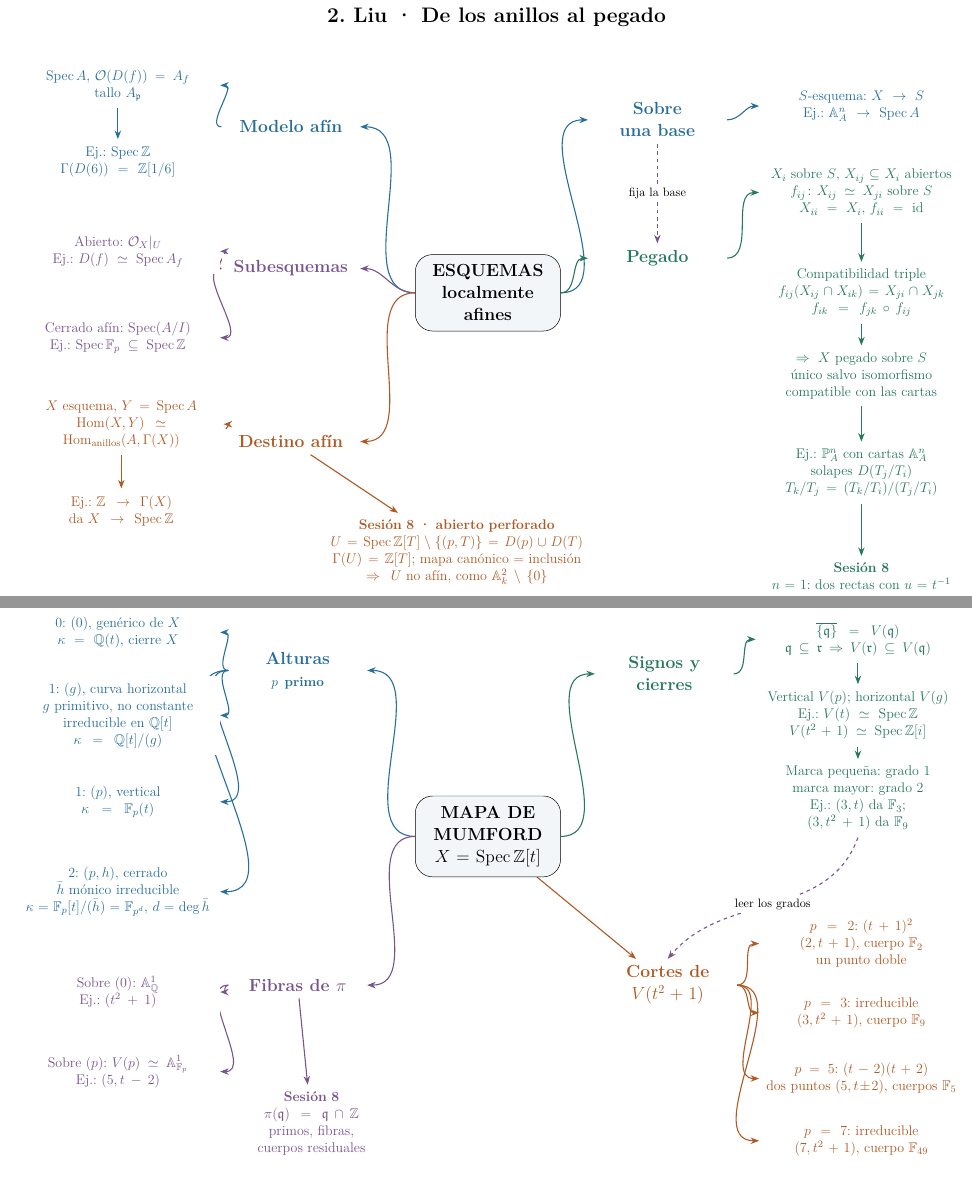
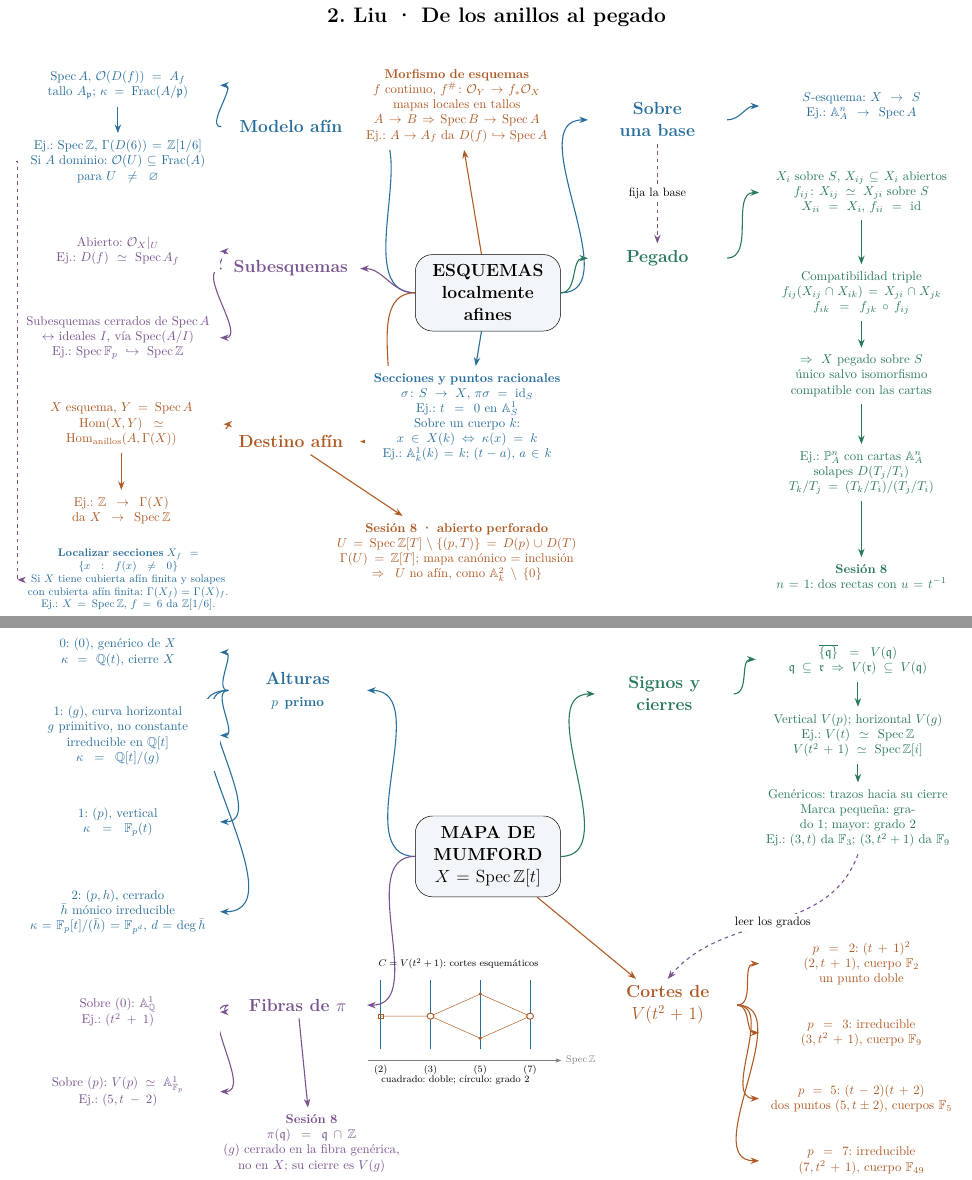
Before and after one commit to MrPaborru/Tareas-Teoria-de-Esquemas, a LaTeX problem sheet (Recursos/mapas-tarea4.tex): two parts of pages 2 and 3 of 4, joined at a grey line, cut so that both start at the same text. Compiled offline with pdfLaTeX.

Commit message:
Completa los mapas tras cotejar la consigna y las lecturas
Incorpora fibra y rango de módulos, evaluación residual, estructura de cerrados, definición de morfismo, secciones, puntos racionales y localización con hipótesis. Añade dibujos de los cortes y precisa la fibra genérica.

Verificación: cotejo de Tarea4 y pasajes de Vakil y Liu, comparación con contenidos aritméticos ya revisados, compilación latexmk y revisión visual de las cuatro páginas A4.

```diff
--- a/Recursos/mapas-tarea4.tex
+++ b/Recursos/mapas-tarea4.tex
@@ -5,7 +5,7 @@
 \pagestyle{empty}\setlength{\parindent}{0pt}
 \newcommand{\Spec}{\operatorname{Spec}}\newcommand{\Hom}{\operatorname{Hom}}\newcommand{\Z}{\mathbb Z}\newcommand{\Q}{\mathbb Q}\newcommand{\F}{\mathbb F}\newcommand{\A}{\mathbb A}\newcommand{\PP}{\mathbb P}
 \definecolor{blue}{HTML}{286E9C}\definecolor{green}{HTML}{28785D}\definecolor{orange}{HTML}{AF5A24}\definecolor{purple}{HTML}{79538E}
-\newcommand{\startmap}[2]{\begin{center}\Large\bfseries #1\end{center}\begin{tikzpicture}[x=1cm,y=1cm,every node/.style={align=center,font=\fontsize{11.5}{14}\selectfont},leaf/.style={text width=5.5cm,inner sep=2mm,fill=white},branch/.style={leaf,font=\bfseries\large,text width=3.6cm},root/.style={branch,draw,rounded corners=5mm,fill=blue!6,inner sep=3mm},edge/.style={-{Stealth},line width=.9pt},cross/.style={edge,dashed,draw=purple},tag/.style={fill=white,font=\footnotesize,inner sep=1mm}]\path[use as bounding box] (0,0) rectangle (27.7,17.2);\node[anchor=south,font=\fontsize{8}{10}\selectfont,text width=27cm] at (13.85,0) {#2};}
+\newcommand{\startmap}[2]{\begin{center}\Large\bfseries #1\end{center}\begin{tikzpicture}[x=1cm,y=1cm,every node/.style={align=center,font=\fontsize{10.5}{12.5}\selectfont},leaf/.style={text width=5.5cm,inner sep=2mm,fill=white},branch/.style={leaf,font=\bfseries\large,text width=3.6cm},root/.style={branch,draw,rounded corners=5mm,fill=blue!6,inner sep=3mm},edge/.style={-{Stealth},line width=.9pt},cross/.style={edge,dashed,draw=purple},tag/.style={fill=white,font=\footnotesize,inner sep=1mm}]\path[use as bounding box] (0,0) rectangle (27.7,17.2);\node[anchor=south,font=\fontsize{8}{10}\selectfont,text width=27cm] at (13.85,0) {#2};}
 \newcommand{\N}[5]{\node[leaf,text=#5] (#1) at (#2,#3) {#4};}
 \newcommand{\B}[5]{\node[branch,text=#5] (#1) at (#2,#3) {#4};}
 \newcommand{\E}[3]{\begin{scope}[on background layer]\draw[edge,draw=#3] (#1) to[out=0,in=180] (#2);\end{scope}}
@@ -44,11 +49,11 @@
 \startmap{2. Liu · De los anillos al pegado}{Liu, cap. 2, §§2.3.1--2.3.2, pp. 42--50. Proposición 3.25, lema 3.33 y ejemplos 3.5, 3.6, 3.34.}
 \node[root] (r) at (13.7,10) {ESQUEMAS\\localmente afines};
 \B{a}{8}{14.8}{Modelo afín}{blue}
-\N{a1}{3}{16}{$\Spec A$, $\mathcal O(D(f))=A_f$\\tallo $A_{\mathfrak p}$}{blue}
-\N{a2}{3}{13.8}{Ej.: $\Spec\Z$\\$\Gamma(D(6))=\Z[1/6]$}{blue}
+\N{a1}{3}{16}{$\Spec A$, $\mathcal O(D(f))=A_f$\\tallo $A_{\mathfrak p}$; $\kappa=\operatorname{Frac}(A/\mathfrak p)$}{blue}
+\N{a2}{3}{13.8}{Ej.: $\Spec\Z$, $\Gamma(D(6))=\Z[1/6]$\\Si $A$ dominio: $\mathcal O(U)\subseteq\operatorname{Frac}(A)$\\para $U\ne\varnothing$}{blue}
 \B{b}{8}{10.7}{Subesquemas}{purple}
 \N{b1}{3}{11.2}{Abierto: $\mathcal O_X|_U$\\Ej.: $D(f)\simeq\Spec A_f$}{purple}
-\N{b2}{3}{8.7}{Cerrado afín: $\Spec(A/I)$\\Ej.: $\Spec\F_p\subseteq\Spec\Z$}{purple}
+\N{b2}{3}{8.7}{Subesquemas cerrados de $\Spec A$\\$\leftrightarrow$ ideales $I$, vía $\Spec(A/I)$\\Ej.: $\Spec\F_p\hookrightarrow\Spec\Z$}{purple}
 \B{c}{8}{5.7}{Destino afín}{orange}
 \N{c1}{3.1}{6.2}{$X$ esquema, $Y=\Spec A$\\$\Hom(X,Y)\simeq$\\$\Hom_{\rm anillos}(A,\Gamma(X))$}{orange}
 \N{c2}{3.1}{3.7}{Ej.: $\Z\to\Gamma(X)$\\da $X\to\Spec\Z$}{orange}
@@ -63,6 +68,13 @@
 \N{s}{24.5}{1.8}{\textbf{Sesión 8}\\$n=1$: dos rectas con $u=t^{-1}$}{green}
 \LeftBranch{r}{a}{blue}\LeftBranch{a}{a1}{blue}\D{a1}{a2}{blue}\LeftBranch{r}{b}{purple}\LeftBranch{b}{b1}{purple}\LeftBranch{b}{b2}{purple}\LeftBranch{r}{c}{orange}\LeftBranch{c}{c1}{orange}\D{c1}{c2}{orange}\E{r}{d}{blue}\E{d}{d1}{blue}\E{r}{e}{green}\E{e}{e1}{green}\D{e1}{e2}{green}\D{e2}{e3}{green}\D{e3}{e4}{green}\D{e4}{s}{green}\D{c}{z}{orange}
 \draw[cross] (d.south)--(e.north) node[midway,tag]{fija la base};
+\N{mor}{12.8}{15.4}{\textbf{Morfismo de esquemas}\\ $f$ continuo, $f^\#\colon\mathcal O_Y\to f_*\mathcal O_X$\\mapas locales en tallos\\$A\to B\Rightarrow\Spec B\to\Spec A$\\Ej.: $A\to A_f$ da $D(f)\hookrightarrow\Spec A$}{orange}
+\D{r}{mor}{orange}
+\node[leaf,text=blue,font=\fontsize{9}{10.5}\selectfont,text width=6cm] (loc) at (3.3,1.7) {\textbf{Localizar secciones}\;$X_f=\{x:f(x)\ne0\}$\\Si $X$ tiene cubierta afín finita y solapes\\con cubierta afín finita: $\Gamma(X_f)=\Gamma(X)_f$.\\Ej.: $X=\Spec\Z$, $f=6$ da $\Z[1/6]$.};
+\draw[cross] (a2.west)--(.1,13.8)--(.1,1.7)--(loc.west);
+\N{sec}{13.1}{6.4}{\textbf{Secciones y puntos racionales}\\$\sigma\colon S\to X$, $\pi\sigma=\mathrm{id}_S$\\Ej.: $t=0$ en $\A_S^1$\\Sobre un cuerpo $k$: $x\in X(k)\Leftrightarrow\kappa(x)=k$\\Ej.: $\A_k^1(k)=k$; $(t-a)$, $a\in k$}{blue}
+\D{r}{sec}{blue}
+
 \finish
 \newcommand{\arith}[1]{
 \node[root] (r) at (13.7,10.3) {#1};
@@ -74,4 +86,7 @@
 \B{f}{8.2}{6}{Fibras de $\pi$}{purple}
 \N{f0}{3}{5.8}{Sobre $(0)$: $\A_\Q^1$\\Ej.: $(t^2+1)$}{purple}
 \N{fp}{3}{3.5}{Sobre $(p)$: $V(p)\simeq\A_{\F_p}^1$\\Ej.: $(5,t-2)$}{purple}
-\N{pi}{8.6}{2}{\textbf{Sesión 8}\\$\pi(\mathfrak q)=\mathfrak q\cap\Z$\\primos, fibras, cuerpos residuales}{purple}
+\N{pi}{8.6}{2}{\textbf{Sesión 8}\\$\pi(\mathfrak q)=\mathfrak q\cap\Z$\\$(g)$ cerrado en la fibra genérica,\\no en $X$; su cierre es $V(g)$}{purple}
+
+\begin{scope}[shift={(10.6,4.4)},x=.9cm,y=.8cm]
+\node[font=\scriptsize,align=center] at (2.5,3.5) {$C=V(t^2+1)$: cortes esquemáticos};
@@ -78,3 +100,5 @@
+\node[font=\scriptsize] at (2.4,-.7) {cuadrado: doble; círculo: grado 2};
+\end{scope}
 \B{c}{18.9}{6}{Cortes de\\$V(t^2+1)$}{orange}
 \N{p2}{24.5}{7.2}{$p=2$: $(t+1)^2$\\$(2,t+1)$, cuerpo $\F_2$\\un punto doble}{orange}
 \N{p3}{24.5}{5.2}{$p=3$: irreducible\\$(3,t^2+1)$, cuerpo $\F_9$}{orange}
@@ -87,7 +111,7 @@
 \B{v}{18.8}{15}{Signos y cierres}{green}
 \N{v1}{24.4}{16}{$\overline{\{\mathfrak q\}}=V(\mathfrak q)$\\$\mathfrak q\subseteq\mathfrak r\Rightarrow V(\mathfrak r)\subseteq V(\mathfrak q)$}{green}
 \N{v2}{24.4}{13.8}{Vertical $V(p)$; horizontal $V(g)$\\Ej.: $V(t)\simeq\Spec\Z$\\$V(t^2+1)\simeq\Spec\Z[i]$}{green}
-\N{v3}{24.4}{11.4}{Marca pequeña: grado 1\\marca mayor: grado 2\\Ej.: $(3,t)$ da $\F_3$; $(3,t^2+1)$ da $\F_9$}{green}
+\N{v3}{24.4}{11.4}{Genéricos: trazos hacia su cierre\\Marca pequeña: grado 1; mayor: grado 2\\Ej.: $(3,t)$ da $\F_3$; $(3,t^2+1)$ da $\F_9$}{green}
 \E{r}{v}{green}\E{v}{v1}{green}\D{v1}{v2}{green}\D{v2}{v3}{green}
 \draw[cross] (v3.south) to[out=-110,in=50] node[tag,pos=.5]{leer los grados} (c.north);
 \finish
```
Also changed, not shown: Recursos/mapas-tarea4.pdf, Recursos/mapas-tarea4.tex (26 more changed lines).
